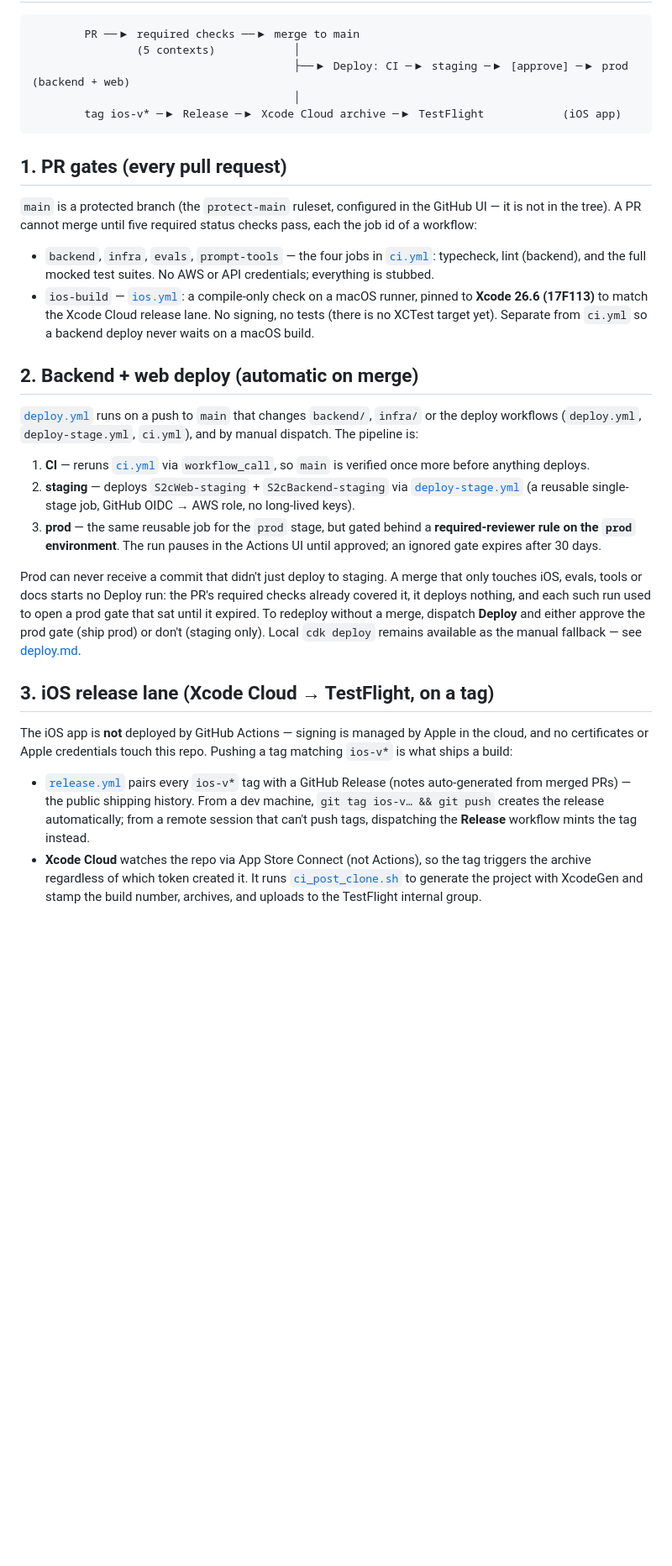
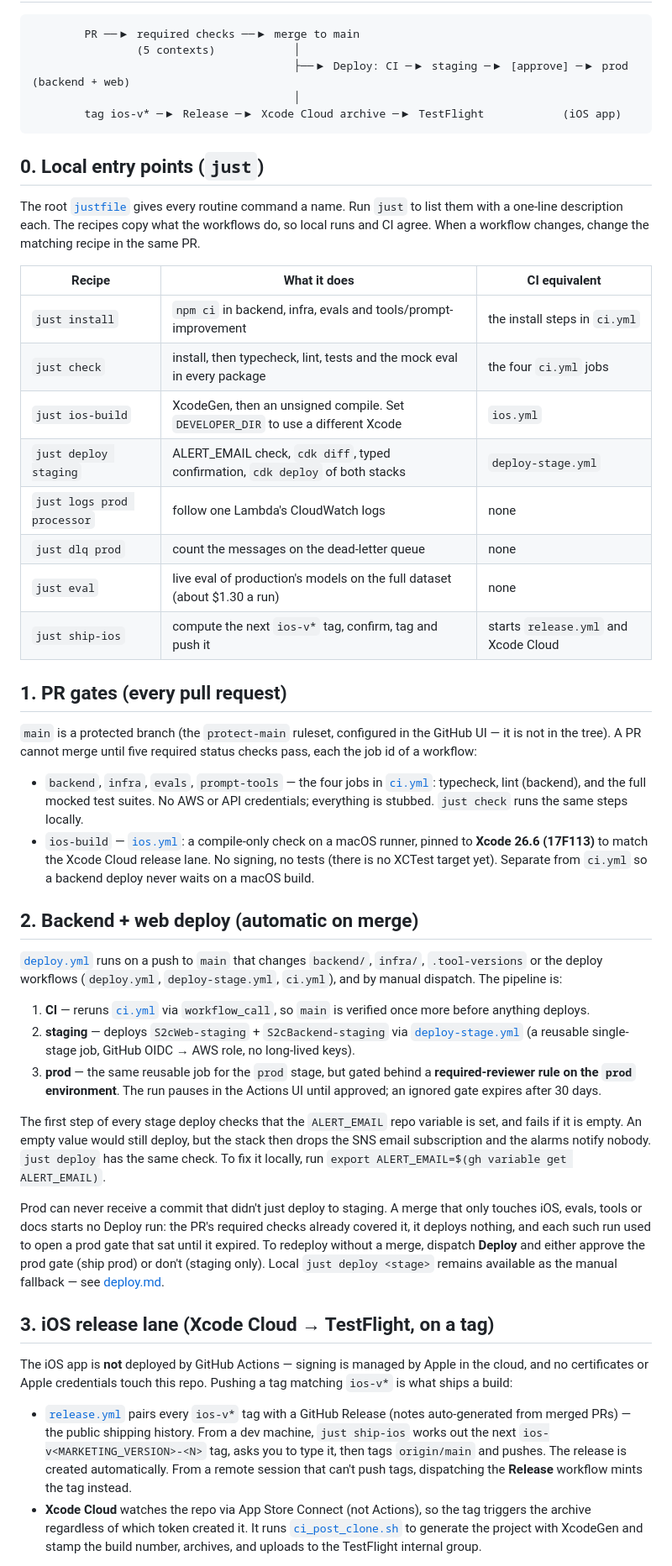
Before and after one commit to rhysdunne/screenshot-to-calendar, a Markdown page: docs/ci-cd.md, the part around one of its changes. Shown at 84% size. Drawn GitHub-style; blank space fills up the shorter version.

````diff
--- a/docs/ci-cd.md
+++ b/docs/ci-cd.md
@@ -15,6 +15,24 @@ Neither can deploy code that hasn't passed the PR gates first.
         tag ios-v* ─▶ Release ─▶ Xcode Cloud archive ─▶ TestFlight            (iOS app)
 ```
 
+## 0. Local entry points (`just`)
+
+The root [`justfile`](../justfile) gives every routine command a name. Run
+`just` to list them with a one-line description each. The recipes copy what
+the workflows do, so local runs and CI agree. When a workflow changes, change
+the matching recipe in the same PR.
+
+| Recipe | What it does | CI equivalent |
+|---|---|---|
+| `just install` | `npm ci` in backend, infra, evals and tools/prompt-improvement | the install steps in `ci.yml` |
+| `just check` | install, then typecheck, lint, tests and the mock eval in every package | the four `ci.yml` jobs |
+| `just ios-build` | XcodeGen, then an unsigned compile. Set `DEVELOPER_DIR` to use a different Xcode | `ios.yml` |
+| `just deploy staging` | ALERT_EMAIL check, `cdk diff`, typed confirmation, `cdk deploy` of both stacks | `deploy-stage.yml` |
+| `just logs prod processor` | follow one Lambda's CloudWatch logs | none |
+| `just dlq prod` | count the messages on the dead-letter queue | none |
+| `just eval` | live eval of production's models on the full dataset (about $1.30 a run) | none |
+| `just ship-ios` | compute the next `ios-v*` tag, confirm, tag and push it | starts `release.yml` and Xcode Cloud |
+
 ## 1. PR gates (every pull request)
 
 `main` is a protected branch (the `protect-main` ruleset, configured in the
@@ -24,6 +42,7 @@ checks pass, each the job id of a workflow:
 - `backend`, `infra`, `evals`, `prompt-tools` — the four jobs in
   [`ci.yml`](../.github/workflows/ci.yml): typecheck, lint (backend), and the
   full mocked test suites. No AWS or API credentials; everything is stubbed.
+  `just check` runs the same steps locally.
 - `ios-build` — [`ios.yml`](../.github/workflows/ios.yml): a compile-only check
   on a macOS runner, pinned to **Xcode 26.6 (17F113)** to match the Xcode Cloud
   release lane. No signing, no tests (there is no XCTest target yet). Separate
@@ -32,8 +51,9 @@ checks pass, each the job id of a workflow:
 ## 2. Backend + web deploy (automatic on merge)
 
 [`deploy.yml`](../.github/workflows/deploy.yml) runs on a push to `main` that
-changes `backend/`, `infra/` or the deploy workflows (`deploy.yml`,
-`deploy-stage.yml`, `ci.yml`), and by manual dispatch. The pipeline is:
+changes `backend/`, `infra/`, `.tool-versions` or the deploy workflows
+(`deploy.yml`, `deploy-stage.yml`, `ci.yml`), and by manual dispatch. The
+pipeline is:
 
 1. **CI** — reruns [`ci.yml`](../.github/workflows/ci.yml) via `workflow_call`, so
    `main` is verified once more before anything deploys.
@@ -44,12 +64,18 @@ changes `backend/`, `infra/` or the deploy workflows (`deploy.yml`,
    **required-reviewer rule on the `prod` environment**. The run pauses in the
    Actions UI until approved; an ignored gate expires after 30 days.
 
+The first step of every stage deploy checks that the `ALERT_EMAIL` repo variable
+is set, and fails if it is empty. An empty value would still deploy, but the
+stack then drops the SNS email subscription and the alarms notify nobody.
+`just deploy` has the same check. To fix it locally, run
+`export ALERT_EMAIL=$(gh variable get ALERT_EMAIL)`.
+
 Prod can never receive a commit that didn't just deploy to staging. A merge that
 only touches iOS, evals, tools or docs starts no Deploy run: the PR's required
 checks already covered it, it deploys nothing, and each such run used to open a
 prod gate that sat until it expired. To redeploy without a merge, dispatch
 **Deploy** and either approve the prod gate (ship prod) or don't (staging only).
-Local `cdk deploy` remains available as the manual fallback — see
+Local `just deploy <stage>` remains available as the manual fallback — see
 [deploy.md](deploy.md).
 
 ## 3. iOS release lane (Xcode Cloud → TestFlight, on a tag)
@@ -60,9 +86,10 @@ a tag matching `ios-v*` is what ships a build:
 
 - [`release.yml`](../.github/workflows/release.yml) pairs every `ios-v*` tag with
   a GitHub Release (notes auto-generated from merged PRs) — the public shipping
-  history. From a dev machine, `git tag ios-v… && git push` creates the release
-  automatically; from a remote session that can't push tags, dispatching the
-  **Release** workflow mints the tag instead.
+  history. From a dev machine, `just ship-ios` works out the next
+  `ios-v<MARKETING_VERSION>-<N>` tag, asks you to type it, then tags `origin/main`
+  and pushes. The release is created automatically. From a remote session that
+  can't push tags, dispatching the **Release** workflow mints the tag instead.
 - **Xcode Cloud** watches the repo via App Store Connect (not Actions), so the
   tag triggers the archive regardless of which token created it. It runs
   [`ci_post_clone.sh`](../ios/ci_scripts/ci_post_clone.sh) to generate the
````
Also changed, not shown: other parts of docs/ci-cd.md (+57 -5 lines), docs/setup-xcode-cloud.md (+12 -1 lines).
